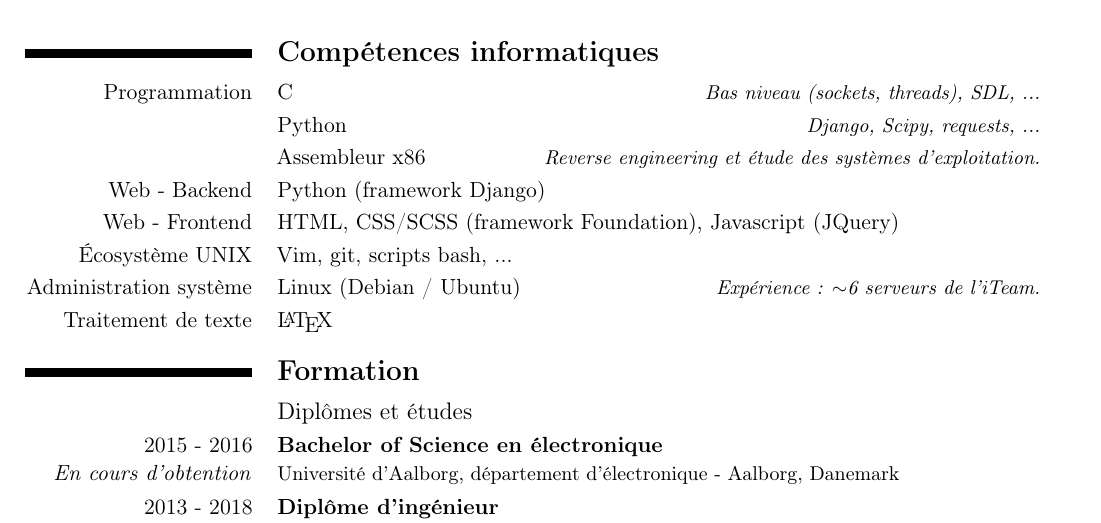
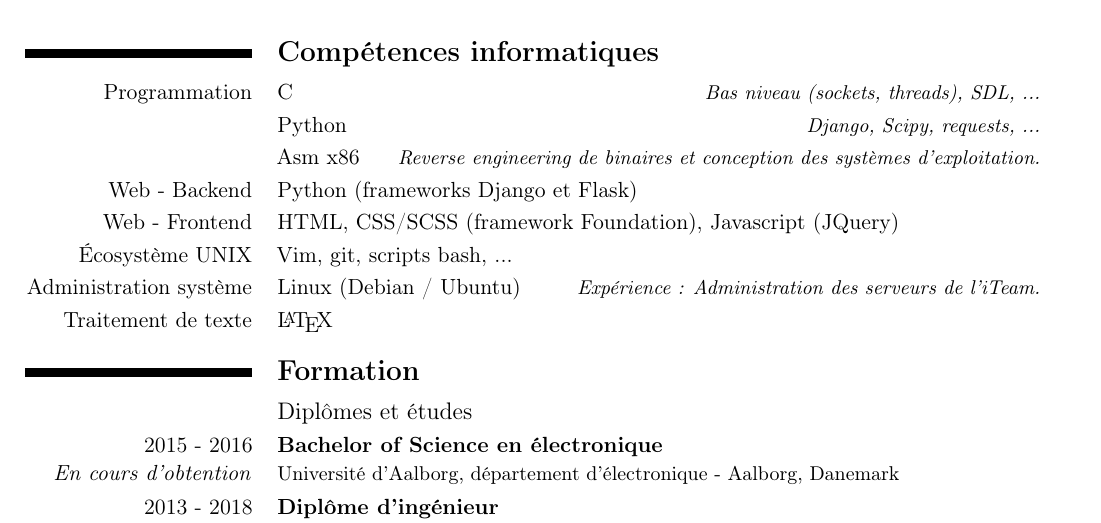
Before and after one commit to Nodraak/CV, a LaTeX CV (fr/CV_fr.tex): part of the page, cut so that both start at the same text. Compiled offline with pdfLaTeX.

Commit message:
Small changes

```diff
--- a/fr/CV_fr.tex
+++ b/fr/CV_fr.tex
@@ -49,11 +49,11 @@
 
 \mycvitemwithcomment{Programmation}{C}{Bas niveau (sockets, threads), SDL, ...}
 \mycvitemwithcomment{}{Python}{Django, Scipy, requests, ...}
-\mycvitemwithcomment{}{Assembleur x86}{Reverse engineering et étude des systèmes d'exploitation.}
-\mycvitemwithcomment{Web - Backend}{Python (framework Django)}{}
+\mycvitemwithcomment{}{Asm x86}{Reverse engineering de binaires et conception des systèmes d'exploitation.}
+\mycvitemwithcomment{Web - Backend}{Python (frameworks Django et Flask)}{}
 \mycvitemwithcomment{Web - Frontend}{HTML, CSS/SCSS (framework Foundation), Javascript (JQuery)}{}
 \mycvitemwithcomment{Écosystème UNIX}{Vim, git, scripts bash, ...}{}
-\mycvitemwithcomment{Administration système}{Linux (Debian / Ubuntu)}{Expérience : $\sim$6 serveurs de l'iTeam.}
+\mycvitemwithcomment{Administration système}{Linux (Debian / Ubuntu)}{Expérience : Administration des serveurs de l'iTeam.}
 \mycvitemwithcomment{Traitement de texte}{\LaTeX}{}
 
 \mysection{Formation}
```
Also changed, not shown: en/CV_en.tex (+2 -2 lines), en/CV_en.pdf, fr/CV_fr.pdf.
